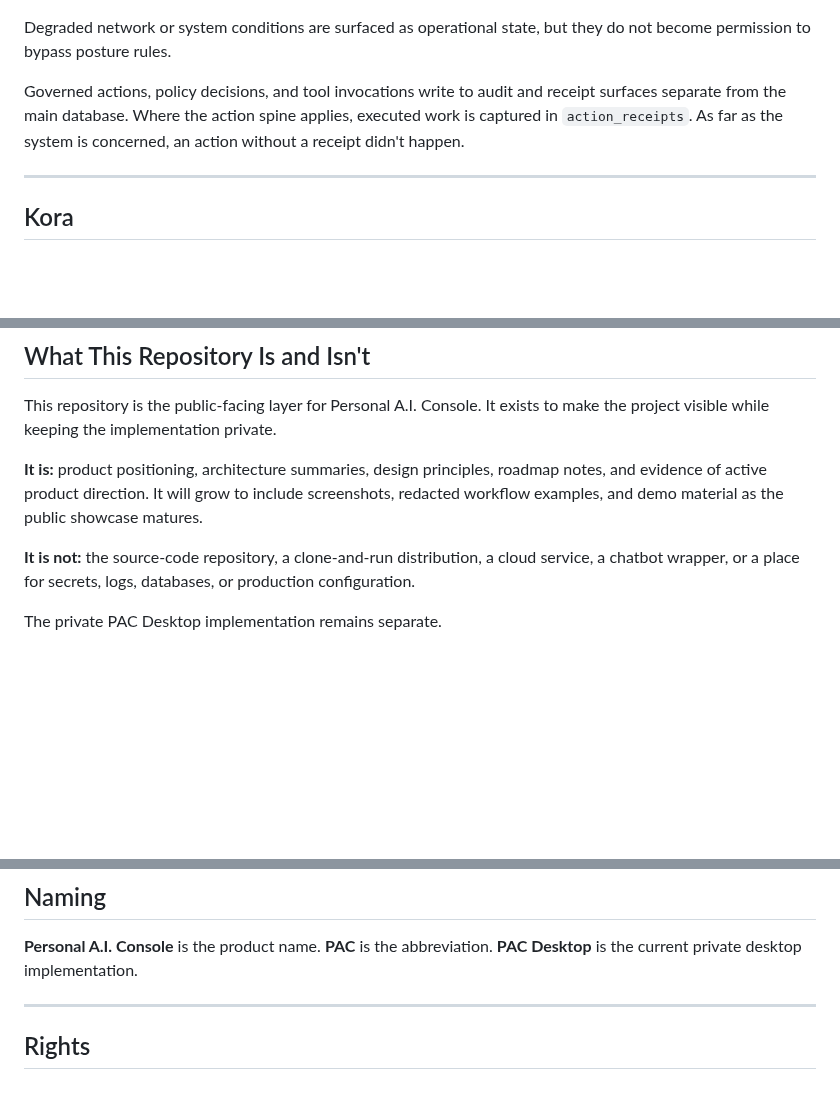
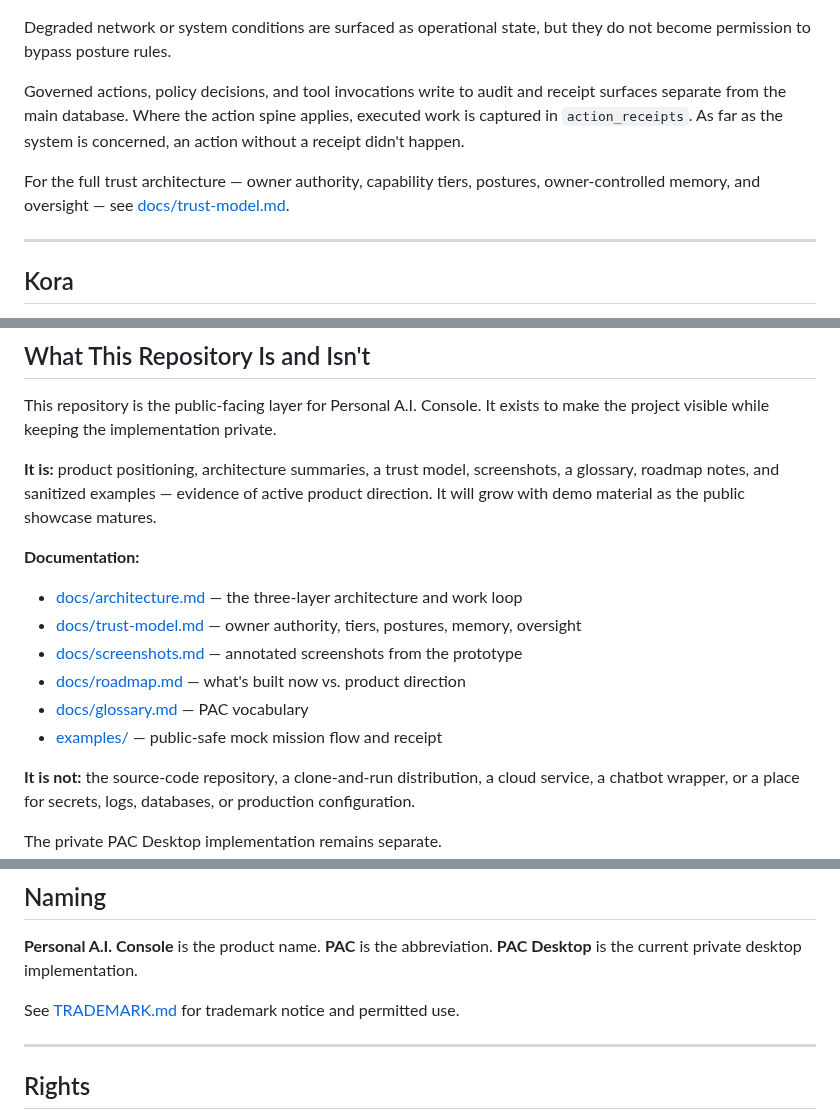
Before and after one commit to ericmilescoomer-png/personal-ai-console, a Markdown page: README.md, 3 parts joined by grey strips. Drawn GitHub-style; blank space fills up the shorter version.

```diff
--- a/README.md
+++ b/README.md
@@ -100,6 +100,8 @@ Degraded network or system conditions are surfaced as operational state, but the
 
 Governed actions, policy decisions, and tool invocations write to audit and receipt surfaces separate from the main database. Where the action spine applies, executed work is captured in `action_receipts`. As far as the system is concerned, an action without a receipt didn't happen.
 
+For the full trust architecture &mdash; owner authority, capability tiers, postures, owner-controlled memory, and oversight &mdash; see [docs/trust-model.md](docs/trust-model.md).
+
 ---
 
 ## Kora
@@ -180,7 +182,15 @@ Not everything in Personal A.I. Console is finished.
 
 This repository is the public-facing layer for Personal A.I. Console. It exists to make the project visible while keeping the implementation private.
 
-**It is:** product positioning, architecture summaries, design principles, roadmap notes, and evidence of active product direction. It will grow to include screenshots, redacted workflow examples, and demo material as the public showcase matures.
+**It is:** product positioning, architecture summaries, a trust model, screenshots, a glossary, roadmap notes, and sanitized examples &mdash; evidence of active product direction. It will grow with demo material as the public showcase matures.
+
+**Documentation:**
+- [docs/architecture.md](docs/architecture.md) &mdash; the three-layer architecture and work loop
+- [docs/trust-model.md](docs/trust-model.md) &mdash; owner authority, tiers, postures, memory, oversight
+- [docs/screenshots.md](docs/screenshots.md) &mdash; annotated screenshots from the prototype
+- [docs/roadmap.md](docs/roadmap.md) &mdash; what's built now vs. product direction
+- [docs/glossary.md](docs/glossary.md) &mdash; PAC vocabulary
+- [examples/](examples/) &mdash; public-safe mock mission flow and receipt
 
 **It is not:** the source-code repository, a clone-and-run distribution, a cloud service, a chatbot wrapper, or a place for secrets, logs, databases, or production configuration.
 
@@ -241,6 +251,8 @@ Personal A.I. Console is designed for a future where everyone has an AI assistan
 **PAC** is the abbreviation.
 **PAC Desktop** is the current private desktop implementation.
 
+See [TRADEMARK.md](TRADEMARK.md) for trademark notice and permitted use.
+
 ---
 
 ## Rights
```
Also changed, not shown: TRADEMARK.md (added, +19 -0 lines), docs/glossary.md (added, +83 -0 lines), docs/roadmap.md (added, +96 -0 lines), docs/screenshots.md (added, +51 -0 lines), docs/trust-model.md (added, +150 -0 lines), examples/README.md (added, +20 -0 lines), assets/screenshots/01-plan-preview.png (added), assets/screenshots/02-action-receipt.png (added), assets/screenshots/03-system-overview.png (added), assets/screenshots/04-model-settings.png (added), 1 other file.
